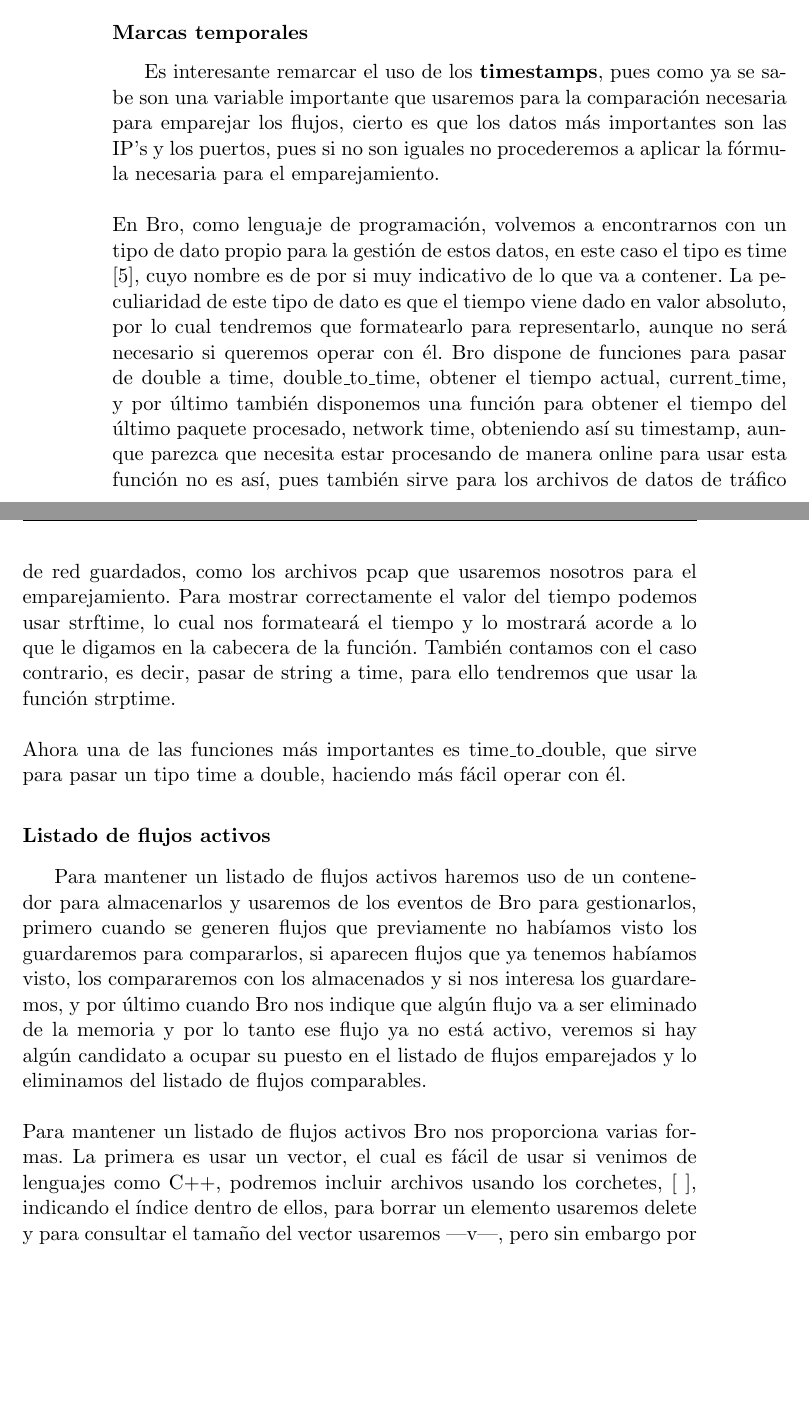
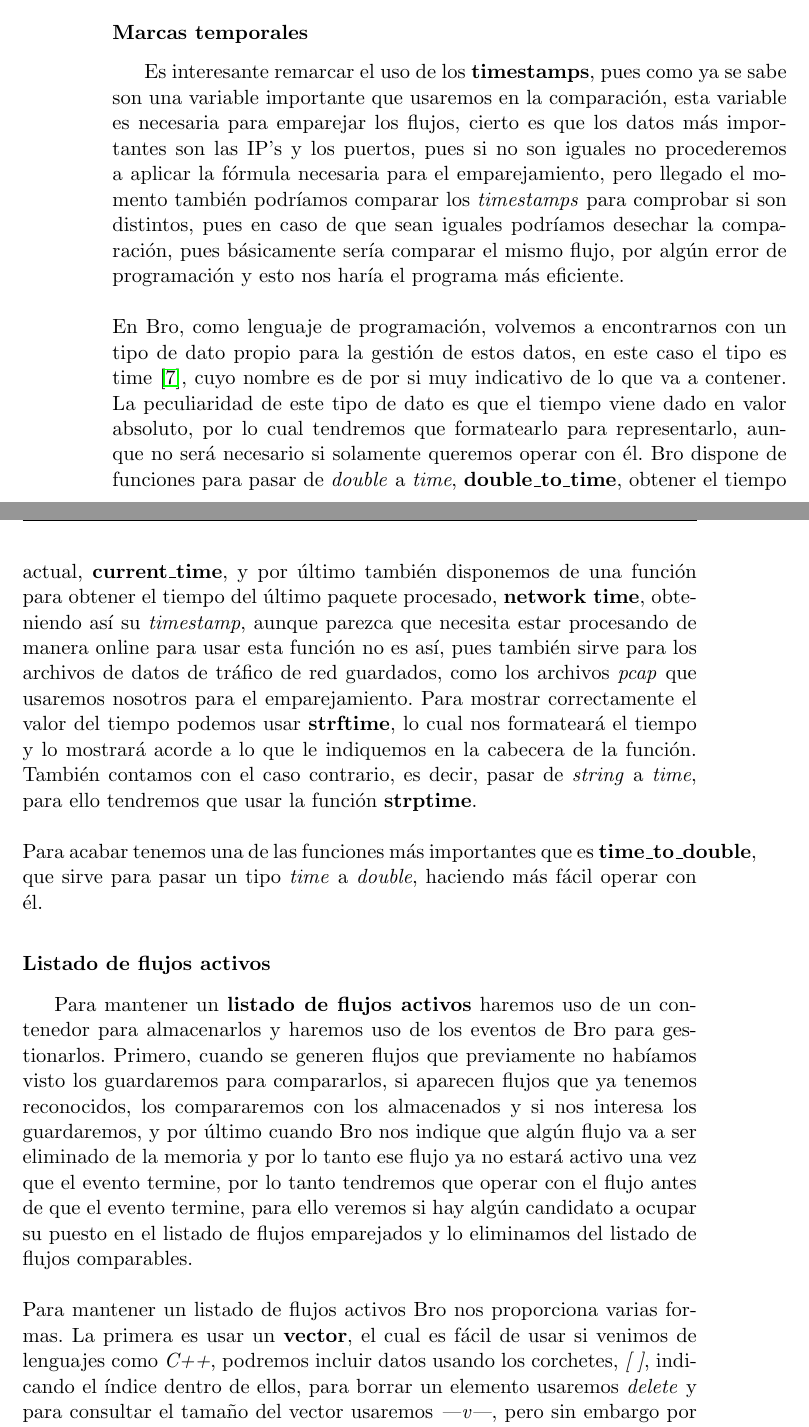
Before and after one commit to Lynares/tfg_documentacion, a LaTeX thesis (proyecto.tex, which reads capitulos/02_EstadoArte.tex): two parts of pages 26 and 27 of 45, joined at a grey line, cut so that both start at the same text, the shorter picture padded with empty space. Compiled offline with pdfLaTeX.

Commit message:
Arreglos y extendion de la seccion #1

```diff
--- a/capitulos/02_EstadoArte.tex
+++ b/capitulos/02_EstadoArte.tex
@@ -242,46 +242,50 @@ que tenemos por delante.
 \subsubsection{Marcas temporales}
 
 Es interesante remarcar el uso de los \textbf{timestamps}, pues como ya se sabe son una
-variable importante que usaremos para la comparación necesaria para emparejar
+variable importante que usaremos en la comparación, esta variable es necesaria para emparejar
 los flujos, cierto es que los datos más importantes son las IP’s y los puertos,
 pues si no son iguales no procederemos a aplicar la fórmula necesaria para el
-emparejamiento.
+emparejamiento, pero llegado el momento también podríamos comparar los \textit{timestamps}
+para comprobar si son distintos, pues en caso de que sean iguales podríamos desechar la
+comparación, pues básicamente sería comparar el mismo flujo, por algún error de programación
+y esto nos haría el programa más eficiente.
 \intro
 En Bro, como lenguaje de programación, volvemos a encontrarnos con un tipo de
-dato propio para la gestión de estos datos, en este caso el tipo es time [5],
+dato propio para la gestión de estos datos, en este caso el tipo es time \cite{timetype},
 cuyo nombre es de por si muy indicativo de lo que va a contener. La peculiaridad
 de este tipo de dato es que el tiempo viene dado en valor absoluto, por lo cual
-tendremos que formatearlo para representarlo, aunque no será necesario si
-queremos operar con él. Bro dispone de funciones para pasar de double a time, double\_to\_time,
-obtener el tiempo actual, current\_time, y por último también disponemos una
-función para obtener el tiempo del último paquete procesado, network time,
-obteniendo así su timestamp, aunque parezca que necesita estar procesando de
+tendremos que formatearlo para representarlo, aunque no será necesario si solamente
+queremos operar con él. Bro dispone de funciones para pasar de \textit{double} a
+\textit{time}, \textbf{double\_to\_time},
+obtener el tiempo actual, \textbf{current\_time}, y por último también disponemos de una
+función para obtener el tiempo del último paquete procesado, \textbf{network time},
+obteniendo así su \textit{timestamp}, aunque parezca que necesita estar procesando de
 manera online para usar esta función no es así, pues también sirve para los
-archivos de datos de tráfico de red guardados, como los archivos pcap que
+archivos de datos de tráfico de red guardados, como los archivos \textit{pcap} que
 usaremos nosotros para el emparejamiento. Para mostrar correctamente el valor
-del tiempo podemos usar strftime, lo cual nos formateará el tiempo y lo mostrará
-acorde a lo que le digamos en la cabecera de la función. También contamos con el
-caso contrario, es decir, pasar de string a time, para ello tendremos que usar la
-función strptime.
+del tiempo podemos usar \textbf{strftime}, lo cual nos formateará el tiempo y lo mostrará
+acorde a lo que le indiquemos en la cabecera de la función. También contamos con el
+caso contrario, es decir, pasar de \textit{string} a \textit{time}, para ello tendremos que usar la
+función \textbf{strptime}.
 \intro
-Ahora una de las funciones más importantes es time\_to\_double, que sirve para pasar
-un tipo time a double, haciendo más fácil operar con él.
+Para acabar tenemos una de las funciones más importantes que es \textbf{time\_to\_double}, que sirve para pasar
+un tipo \textit{time} a \textit{double}, haciendo más fácil operar con él.
 
 \subsubsection{Listado de flujos activos}
 
-Para mantener un listado de flujos activos haremos uso de un contenedor para
-almacenarlos y usaremos de los eventos de Bro para gestionarlos, primero cuando
+Para mantener un \textbf{listado de flujos activos} haremos uso de un contenedor para
+almacenarlos y haremos uso de los eventos de Bro para gestionarlos. Primero, cuando
 se generen flujos que previamente no habíamos visto los guardaremos para compararlos,
-si aparecen flujos que ya tenemos habíamos visto, los compararemos con los almacenados
+si aparecen flujos que ya tenemos reconocidos, los compararemos con los almacenados
 y si nos interesa los guardaremos, y por último cuando Bro nos indique que algún flujo
-va a ser eliminado de la memoria y por lo tanto ese flujo ya no está activo, veremos
+va a ser eliminado de la memoria y por lo tanto ese flujo ya no estará activo una vez que el evento termine, por lo tanto tendremos que operar con el flujo antes de que el evento termine, para ello veremos
 si hay algún candidato a ocupar su puesto en el listado de flujos emparejados y lo
 eliminamos del listado de flujos comparables.
 \intro
 Para mantener un listado de flujos activos Bro nos proporciona varias formas. La
-primera es usar un vector, el cual es fácil de usar si venimos de lenguajes como C++,
-podremos incluir archivos usando los corchetes, [ ], indicando el índice dentro
-de ellos, para borrar un elemento usaremos delete y para consultar el tamaño del
-vector usaremos |v|, pero sin embargo por si sólo es muy ineficiente para almacenar
+primera es usar un \textbf{vector}, el cual es fácil de usar si venimos de lenguajes como \textit{C++},
+podremos incluir datos usando los corchetes, \textit{[ ]}, indicando el índice dentro
+de ellos, para borrar un elemento usaremos \textit{delete} y para consultar el tamaño del
+vector usaremos \textit{|v|}, pero sin embargo por si sólo es muy \textbf{ineficiente} para almacenar
 datos del tipo connection, pues solo dispone de índices numéricos.
 \intro
```
Also changed, not shown: capitulos/02_EstadoArte.tex (46 more changed lines).
